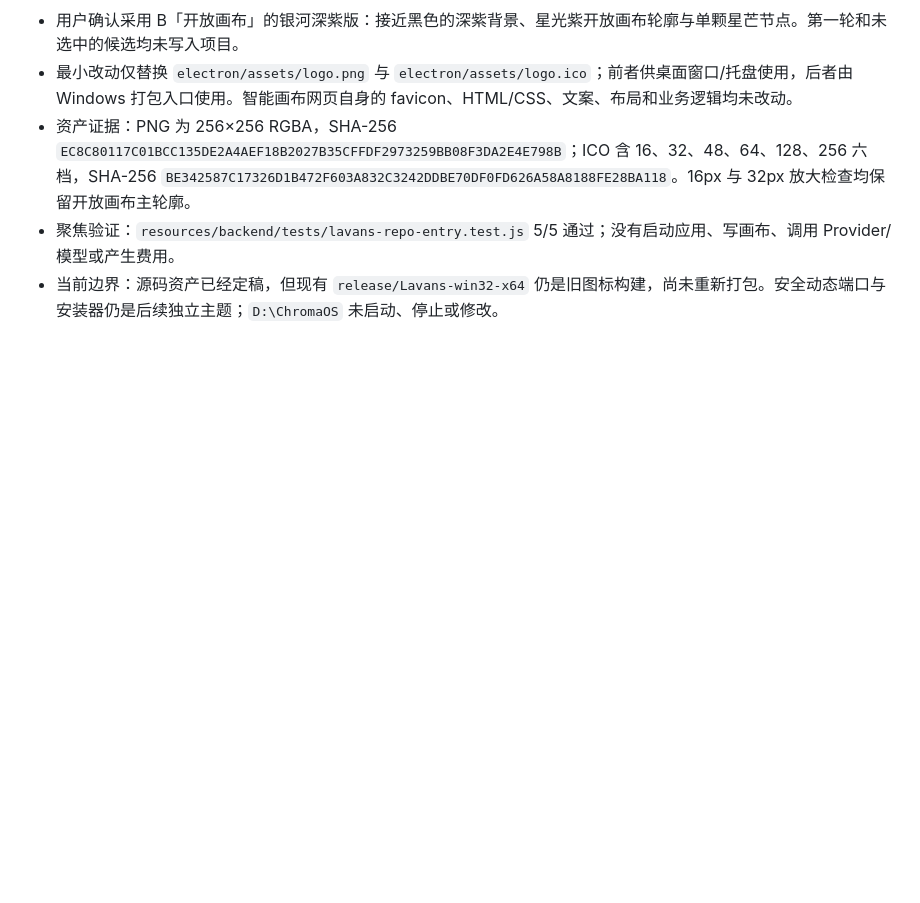
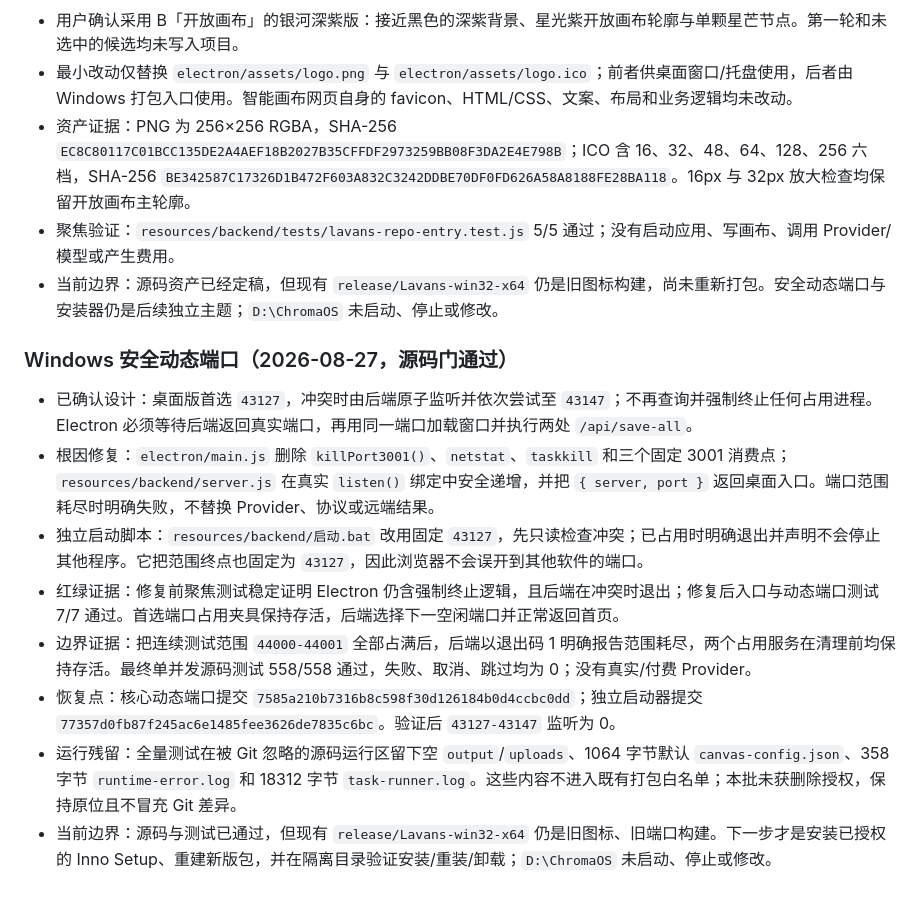
Before and after one commit to liamwong-1987/Lavans-Development-Backup, a Markdown page: docs/progress.md, the part around the change. Drawn GitHub-style; blank space fills up the shorter version.

Commit message:
docs: record safe port validation

```diff
--- a/docs/progress.md
+++ b/docs/progress.md
@@ -680,3 +680,14 @@
 - 资产证据：PNG 为 256×256 RGBA，SHA-256 `EC8C80117C01BCC135DE2A4AEF18B2027B35CFFDF2973259BB08F3DA2E4E798B`；ICO 含 16、32、48、64、128、256 六档，SHA-256 `BE342587C17326D1B472F603A832C3242DDBE70DF0FD626A58A8188FE28BA118`。16px 与 32px 放大检查均保留开放画布主轮廓。
 - 聚焦验证：`resources/backend/tests/lavans-repo-entry.test.js` 5/5 通过；没有启动应用、写画布、调用 Provider/模型或产生费用。
 - 当前边界：源码资产已经定稿，但现有 `release/Lavans-win32-x64` 仍是旧图标构建，尚未重新打包。安全动态端口与安装器仍是后续独立主题；`D:\ChromaOS` 未启动、停止或修改。
+
+### Windows 安全动态端口（2026-08-27，源码门通过）
+
+- 已确认设计：桌面版首选 `43127`，冲突时由后端原子监听并依次尝试至 `43147`；不再查询并强制终止任何占用进程。Electron 必须等待后端返回真实端口，再用同一端口加载窗口并执行两处 `/api/save-all`。
+- 根因修复：`electron/main.js` 删除 `killPort3001()`、`netstat`、`taskkill` 和三个固定 3001 消费点；`resources/backend/server.js` 在真实 `listen()` 绑定中安全递增，并把 `{ server, port }` 返回桌面入口。端口范围耗尽时明确失败，不替换 Provider、协议或远端结果。
+- 独立启动脚本：`resources/backend/启动.bat` 改用固定 `43127`，先只读检查冲突；已占用时明确退出并声明不会停止其他程序。它把范围终点也固定为 `43127`，因此浏览器不会误开到其他软件的端口。
+- 红绿证据：修复前聚焦测试稳定证明 Electron 仍含强制终止逻辑，且后端在冲突时退出；修复后入口与动态端口测试 7/7 通过。首选端口占用夹具保持存活，后端选择下一空闲端口并正常返回首页。
+- 边界证据：把连续测试范围 `44000-44001` 全部占满后，后端以退出码 1 明确报告范围耗尽，两个占用服务在清理前均保持存活。最终单并发源码测试 558/558 通过，失败、取消、跳过均为 0；没有真实/付费 Provider。
+- 恢复点：核心动态端口提交 `7585a210b7316b8c598f30d126184b0d4ccbc0dd`；独立启动器提交 `77357d0fb87f245ac6e1485fee3626de7835c6bc`。验证后 `43127-43147` 监听为 0。
+- 运行残留：全量测试在被 Git 忽略的源码运行区留下空 `output`/`uploads`、1064 字节默认 `canvas-config.json`、358 字节 `runtime-error.log` 和 18312 字节 `task-runner.log`。这些内容不进入既有打包白名单；本批未获删除授权，保持原位且不冒充 Git 差异。
+- 当前边界：源码与测试已通过，但现有 `release/Lavans-win32-x64` 仍是旧图标、旧端口构建。下一步才是安装已授权的 Inno Setup、重建新版包，并在隔离目录验证安装/重装/卸载；`D:\ChromaOS` 未启动、停止或修改。
```
